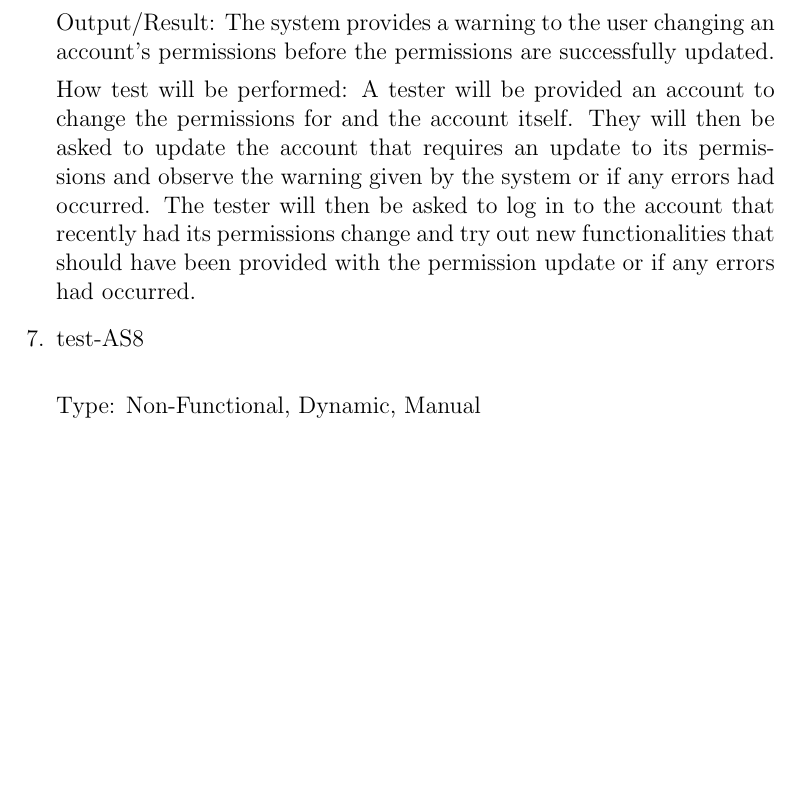
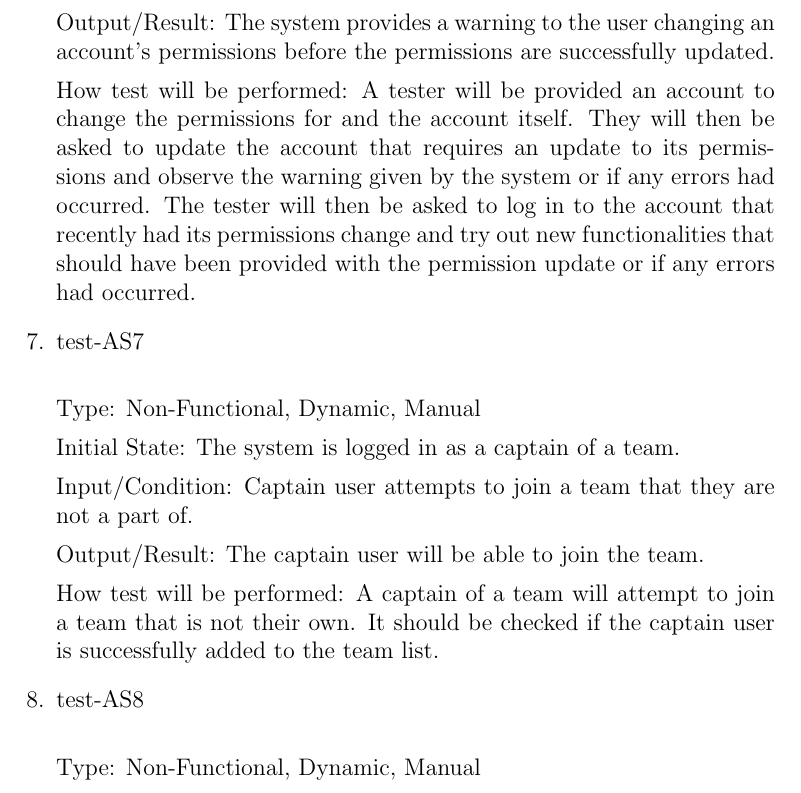
Before and after one commit to Nicholas-Fabugais-Inaba/Sandlot, a LaTeX document (docs/VnVPlan/VnVPlan.tex): part of page 36 of 50, cut so that both start at the same text, the shorter picture padded with empty space. Compiled offline with pdfLaTeX.

Commit message:
added test-AS7

```diff
--- a/docs/VnVPlan/VnVPlan.tex
+++ b/docs/VnVPlan/VnVPlan.tex
@@ -1447,6 +1447,21 @@ How test will be performed:
   or if any errors had occurred. The tester will then be asked to log in to the account
   that recently had its permissions change and try out new functionalities that should
   have been provided with the permission update or if any errors had occurred.
+
+  \item{test-AS7\\}
+
+  Type: Non-Functional, Dynamic, Manual
+
+  Initial State: The system is logged in as a captain of a team.
+
+  Input/Condition: Captain user attempts to join a team that they are not a part
+  of.
+
+  Output/Result: The captain user will be able to join the team.
+
+  How test will be performed: A captain of a team will attempt to join a
+  team that is not their own. It should be checked if the captain user is
+  successfully added to the team list.
 
   \item{test-AS8\\}
 
```
